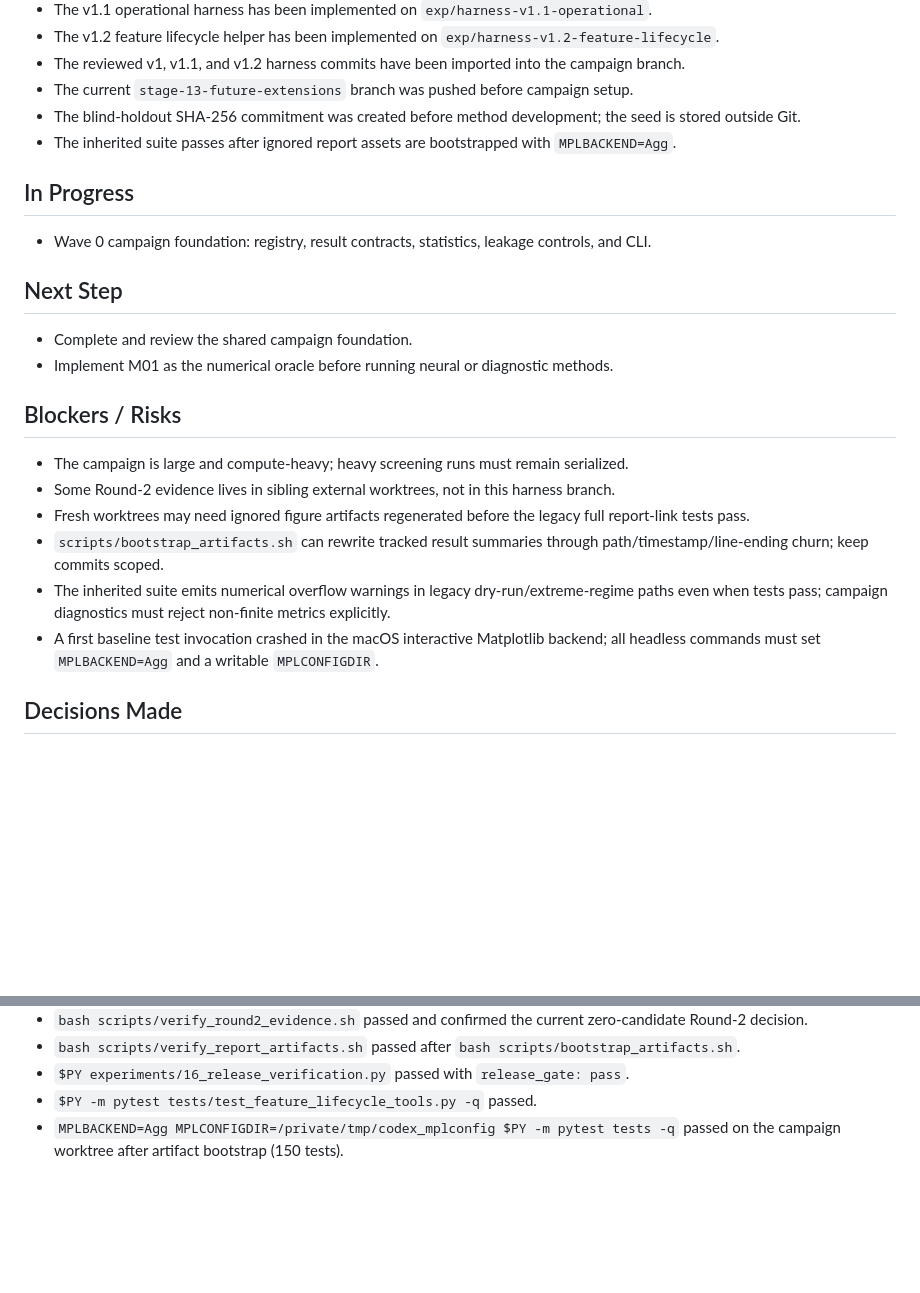
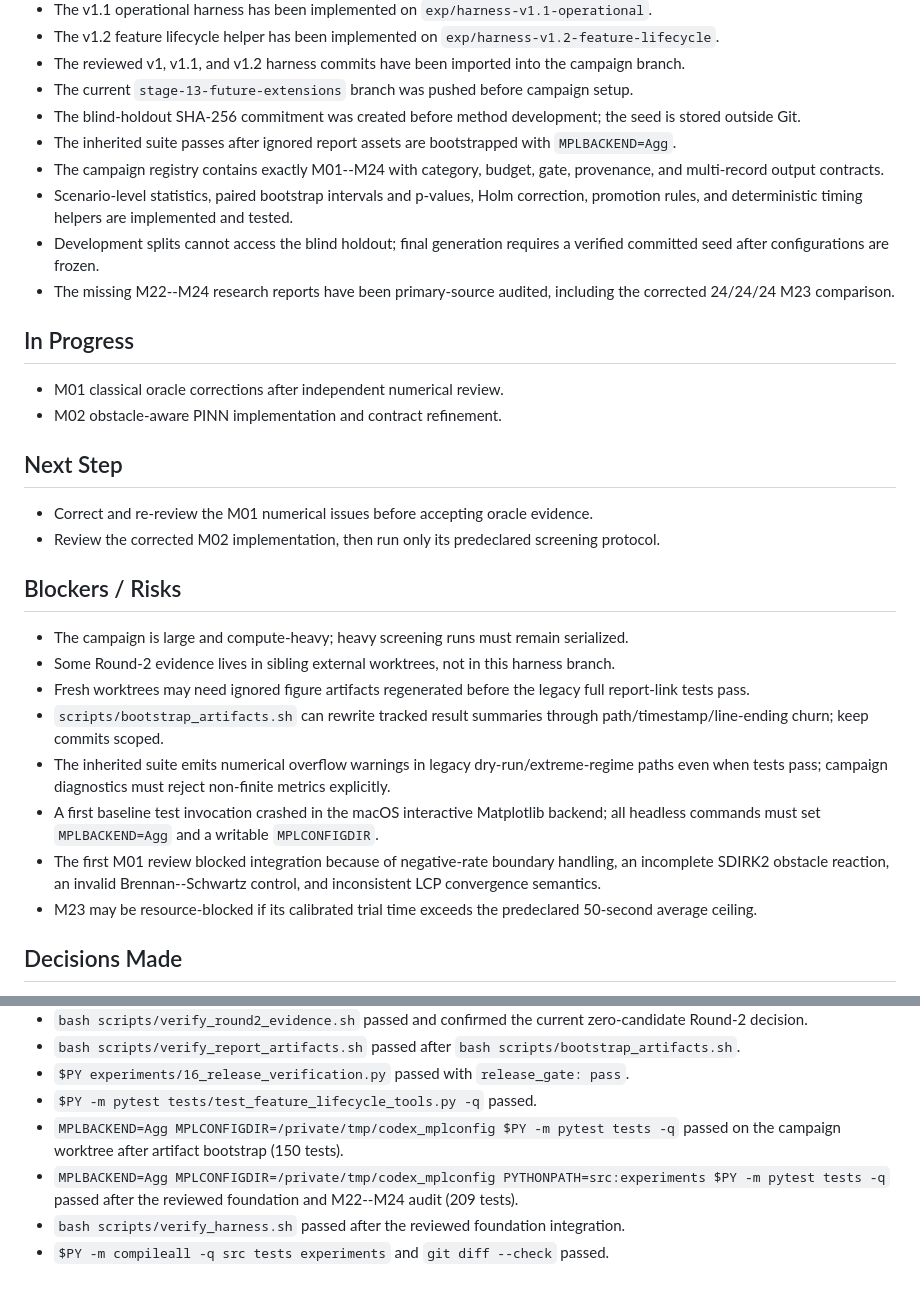
Before and after one commit to zihan-liang/american-option-risk-surfaces, a Markdown page: progress.md, 2 parts joined by grey strips. Rendered like a GitHub page; blank space fills up the shorter version.

Commit message:
docs: record campaign foundation completion

```diff
--- a/progress.md
+++ b/progress.md
@@ -20,15 +20,20 @@ This is the short current-session state file for agent continuity. The long rese
 - The current `stage-13-future-extensions` branch was pushed before campaign setup.
 - The blind-holdout SHA-256 commitment was created before method development; the seed is stored outside Git.
 - The inherited suite passes after ignored report assets are bootstrapped with `MPLBACKEND=Agg`.
+- The campaign registry contains exactly M01--M24 with category, budget, gate, provenance, and multi-record output contracts.
+- Scenario-level statistics, paired bootstrap intervals and p-values, Holm correction, promotion rules, and deterministic timing helpers are implemented and tested.
+- Development splits cannot access the blind holdout; final generation requires a verified committed seed after configurations are frozen.
+- The missing M22--M24 research reports have been primary-source audited, including the corrected 24/24/24 M23 comparison.
 
 ## In Progress
 
-- Wave 0 campaign foundation: registry, result contracts, statistics, leakage controls, and CLI.
+- M01 classical oracle corrections after independent numerical review.
+- M02 obstacle-aware PINN implementation and contract refinement.
 
 ## Next Step
 
-- Complete and review the shared campaign foundation.
-- Implement M01 as the numerical oracle before running neural or diagnostic methods.
+- Correct and re-review the M01 numerical issues before accepting oracle evidence.
+- Review the corrected M02 implementation, then run only its predeclared screening protocol.
 
 ## Blockers / Risks
 
@@ -38,6 +43,8 @@ This is the short current-session state file for agent continuity. The long rese
 - `scripts/bootstrap_artifacts.sh` can rewrite tracked result summaries through path/timestamp/line-ending churn; keep commits scoped.
 - The inherited suite emits numerical overflow warnings in legacy dry-run/extreme-regime paths even when tests pass; campaign diagnostics must reject non-finite metrics explicitly.
 - A first baseline test invocation crashed in the macOS interactive Matplotlib backend; all headless commands must set `MPLBACKEND=Agg` and a writable `MPLCONFIGDIR`.
+- The first M01 review blocked integration because of negative-rate boundary handling, an incomplete SDIRK2 obstacle reaction, an invalid Brennan--Schwartz control, and inconsistent LCP convergence semantics.
+- M23 may be resource-blocked if its calibrated trial time exceeds the predeclared 50-second average ceiling.
 
 ## Decisions Made
 
@@ -61,3 +68,6 @@ This is the short current-session state file for agent continuity. The long rese
 - `$PY experiments/16_release_verification.py` passed with `release_gate: pass`.
 - `$PY -m pytest tests/test_feature_lifecycle_tools.py -q` passed.
 - `MPLBACKEND=Agg MPLCONFIGDIR=/private/tmp/codex_mplconfig $PY -m pytest tests -q` passed on the campaign worktree after artifact bootstrap (150 tests).
+- `MPLBACKEND=Agg MPLCONFIGDIR=/private/tmp/codex_mplconfig PYTHONPATH=src:experiments $PY -m pytest tests -q` passed after the reviewed foundation and M22--M24 audit (209 tests).
+- `bash scripts/verify_harness.sh` passed after the reviewed foundation integration.
+- `$PY -m compileall -q src tests experiments` and `git diff --check` passed.
```
Also changed, not shown: session-handoff.md (+9 -3 lines).
